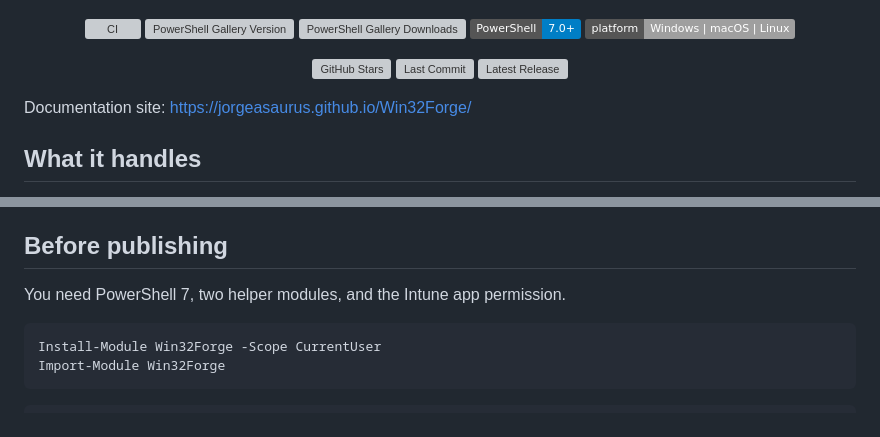
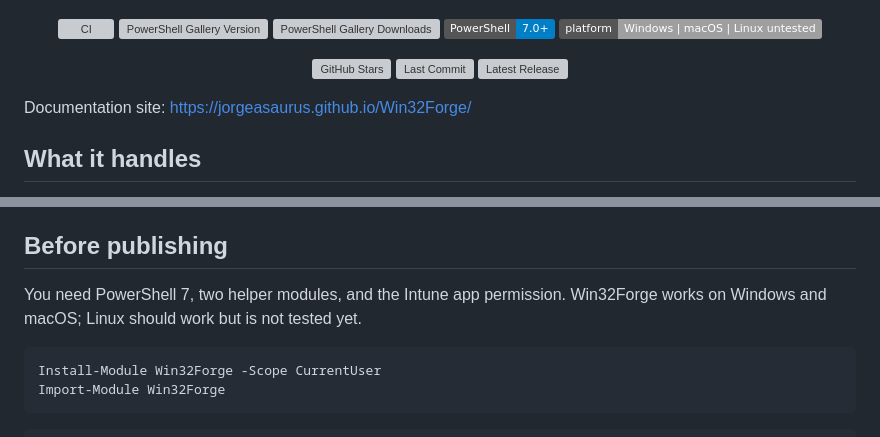
Before and after one commit to jorgeasaurus/Win32Forge, a Markdown page: README.md, 2 parts joined by grey strips. GitHub-like rendering; badges without logos; grey boxes are pictures that could not be loaded.

Commit message:
Document platform support

````diff
--- a/README.md
+++ b/README.md
@@ -15,7 +15,7 @@ Package. Publish. Deploy.
   <a href="https://www.powershellgallery.com/packages/Win32Forge"><img src="https://img.shields.io/powershellgallery/v/Win32Forge?label=PSGallery&color=blue" alt="PowerShell Gallery Version"></a>
   <a href="https://www.powershellgallery.com/packages/Win32Forge"><img src="https://img.shields.io/powershellgallery/dt/Win32Forge?label=Downloads&color=green" alt="PowerShell Gallery Downloads"></a>
   <img src="https://img.shields.io/badge/PowerShell-7.0%2B-blue?logo=powershell&logoColor=white" alt="PowerShell 7.0+">
-  <img src="https://img.shields.io/badge/platform-Windows%20%7C%20macOS%20%7C%20Linux-lightgrey" alt="Platform">
+  <img src="https://img.shields.io/badge/platform-Windows%20%7C%20macOS%20%7C%20Linux%20untested-lightgrey" alt="Platform: Windows, macOS, Linux untested">
 </p>
 
 <p align="center">
@@ -37,7 +37,7 @@ Win32Forge is the packaging pipeline for a Win32 app:
 
 ## Before publishing
 
-You need PowerShell 7, two helper modules, and the Intune app permission.
+You need PowerShell 7, two helper modules, and the Intune app permission. Win32Forge works on Windows and macOS; Linux should work but is not tested yet.
 
 ```powershell
 Install-Module Win32Forge -Scope CurrentUser
````
